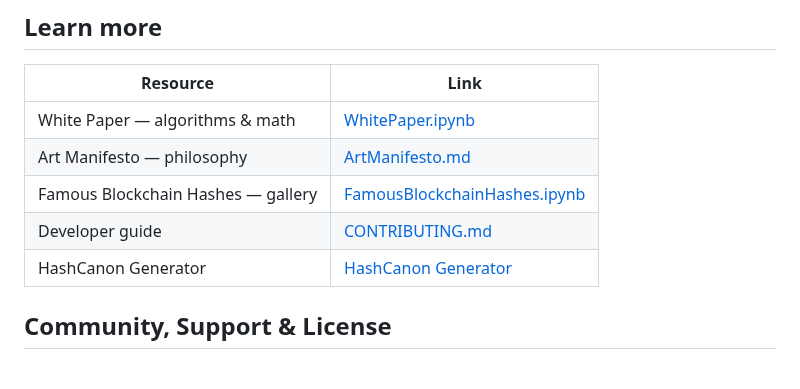
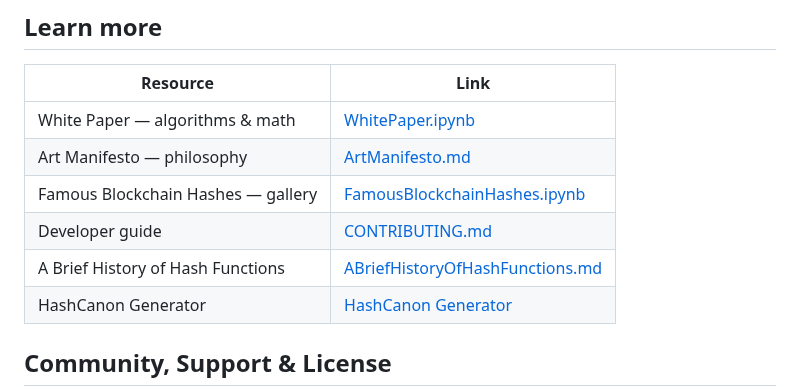
Before and after one commit to HashCanon/hashcanon.github.io, a Markdown page: README.md, the part around the change. GitHub-like rendering; blank space fills up the shorter version.

Commit message:
docs(readme): add “Learn more” with History of Hash Functions and key resources

```diff
--- a/README.md
+++ b/README.md
@@ -64,6 +64,7 @@ By merging these insights with modern cryptography, HashCanon places contemporar
 | Art Manifesto — philosophy | [ArtManifesto.md](./ArtManifesto.md) |
 | Famous Blockchain Hashes — gallery | [FamousBlockchainHashes.ipynb](./FamousBlockchainHashes.ipynb) |
 | Developer guide | [CONTRIBUTING.md](./CONTRIBUTING.md) |
+| A Brief History of Hash Functions | [ABriefHistoryOfHashFunctions.md](./ABriefHistoryOfHashFunctions.md.md) |
 | HashCanon Generator | [HashCanon Generator](https://hashcanon.github.io/generator/) |
 
 ## Community, Support & License
```
